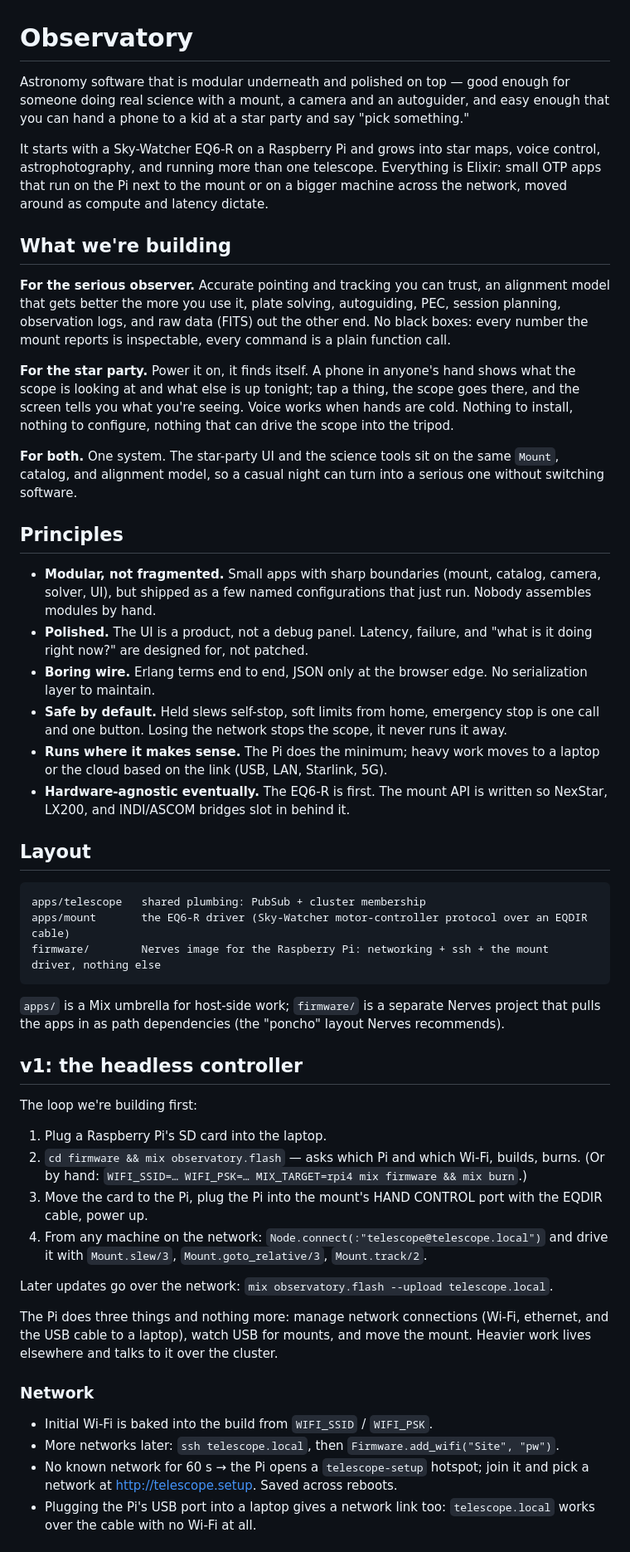
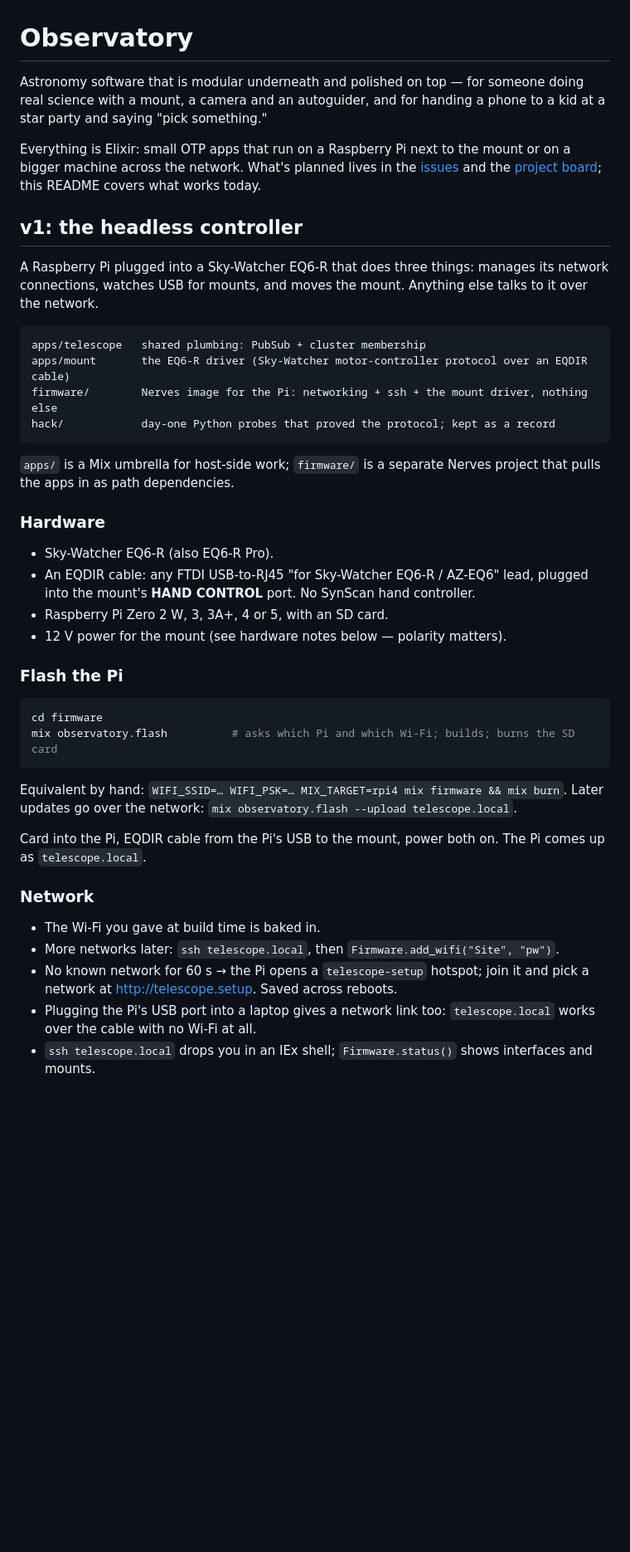
Before and after one commit to bradgessler/observatory, a Markdown page: README.md, the part around one of its changes. Shown at 83% size. Rendered like a GitHub page; blank space fills up the shorter version.

Commit message:
README: describe v1 as it exists; roadmap lives in issues and the board
Claude-Session: https://claude.ai/code/session_013mjRXRYaxv7uKw1dML6SXv

````diff
--- a/README.md
+++ b/README.md
@@ -1,87 +1,60 @@
 # Observatory
 
-Astronomy software that is modular underneath and polished on top — good
-enough for someone doing real science with a mount, a camera and an
-autoguider, and easy enough that you can hand a phone to a kid at a star
-party and say "pick something."
+Astronomy software that is modular underneath and polished on top — for
+someone doing real science with a mount, a camera and an autoguider, and for
+handing a phone to a kid at a star party and saying "pick something."
 
-It starts with a Sky-Watcher EQ6-R on a Raspberry Pi and grows into star
-maps, voice control, astrophotography, and running more than one telescope.
-Everything is Elixir: small OTP apps that run on the Pi next to the mount or
-on a bigger machine across the network, moved around as compute and latency
-dictate.
+Everything is Elixir: small OTP apps that run on a Raspberry Pi next to the
+mount or on a bigger machine across the network. What's planned lives in the
+[issues](https://github.com/bradgessler/observatory/issues) and the
+[project board](https://github.com/users/bradgessler/projects/1); this README
+covers what works today.
 
-## What we're building
+## v1: the headless controller
 
-**For the serious observer.** Accurate pointing and tracking you can trust,
-an alignment model that gets better the more you use it, plate solving,
-autoguiding, PEC, session planning, observation logs, and raw data (FITS)
-out the other end. No black boxes: every number the mount reports is
-inspectable, every command is a plain function call.
-
-**For the star party.** Power it on, it finds itself. A phone in anyone's
-hand shows what the scope is looking at and what else is up tonight; tap a
-thing, the scope goes there, and the screen tells you what you're seeing.
-Voice works when hands are cold. Nothing to install, nothing to configure,
-nothing that can drive the scope into the tripod.
-
-**For both.** One system. The star-party UI and the science tools sit on the
-same `Mount`, catalog, and alignment model, so a casual night can turn into a
-serious one without switching software.
-
-## Principles
-
-* **Modular, not fragmented.** Small apps with sharp boundaries (mount, catalog,
-  camera, solver, UI), but shipped as a few named configurations that just run.
-  Nobody assembles modules by hand.
-* **Polished.** The UI is a product, not a debug panel. Latency, failure, and
-  "what is it doing right now?" are designed for, not patched.
-* **Boring wire.** Erlang terms end to end, JSON only at the browser edge. No
-  serialization layer to maintain.
-* **Safe by default.** Held slews self-stop, soft limits from home, emergency
-  stop is one call and one button. Losing the network stops the scope, it
-  never runs it away.
-* **Runs where it makes sense.** The Pi does the minimum; heavy work moves to a
-  laptop or the cloud based on the link (USB, LAN, Starlink, 5G).
-* **Hardware-agnostic eventually.** The EQ6-R is first. The mount API is written
-  so NexStar, LX200, and INDI/ASCOM bridges slot in behind it.
-
-## Layout
+A Raspberry Pi plugged into a Sky-Watcher EQ6-R that does three things:
+manages its network connections, watches USB for mounts, and moves the mount.
+Anything else talks to it over the network.
 
 ```
 apps/telescope   shared plumbing: PubSub + cluster membership
 apps/mount       the EQ6-R driver (Sky-Watcher motor-controller protocol over an EQDIR cable)
-firmware/        Nerves image for the Raspberry Pi: networking + ssh + the mount driver, nothing else
+firmware/        Nerves image for the Pi: networking + ssh + the mount driver, nothing else
+hack/            day-one Python probes that proved the protocol; kept as a record
 ```
 
 `apps/` is a Mix umbrella for host-side work; `firmware/` is a separate Nerves
-project that pulls the apps in as path dependencies (the "poncho" layout
-Nerves recommends).
+project that pulls the apps in as path dependencies.
 
-## v1: the headless controller
+### Hardware
 
-The loop we're building first:
+* Sky-Watcher EQ6-R (also EQ6-R Pro).
+* An EQDIR cable: any FTDI USB-to-RJ45 "for Sky-Watcher EQ6-R / AZ-EQ6" lead,
+  plugged into the mount's **HAND CONTROL** port. No SynScan hand controller.
+* Raspberry Pi Zero 2 W, 3, 3A+, 4 or 5, with an SD card.
+* 12 V power for the mount (see hardware notes below — polarity matters).
 
-1. Plug a Raspberry Pi's SD card into the laptop.
-2. `cd firmware && mix observatory.flash` — asks which Pi and which Wi-Fi,
-   builds, burns. (Or by hand: `WIFI_SSID=… WIFI_PSK=… MIX_TARGET=rpi4 mix firmware && mix burn`.)
-3. Move the card to the Pi, plug the Pi into the mount's HAND CONTROL port
-   with the EQDIR cable, power up.
-4. From any machine on the network: `Node.connect(:"telescope@telescope.local")`
-   and drive it with `Mount.slew/3`, `Mount.goto_relative/3`, `Mount.track/2`.
+### Flash the Pi
 
+```sh
+cd firmware
+mix observatory.flash          # asks which Pi and which Wi-Fi; builds; burns the SD card
+```
+
+Equivalent by hand: `WIFI_SSID=… WIFI_PSK=… MIX_TARGET=rpi4 mix firmware && mix burn`.
 Later updates go over the network: `mix observatory.flash --upload telescope.local`.
 
-The Pi does three things and nothing more: manage network connections
-(Wi-Fi, ethernet, and the USB cable to a laptop), watch USB for mounts, and
-move the mount. Heavier work lives elsewhere and talks to it over the cluster.
+Card into the Pi, EQDIR cable from the Pi's USB to the mount, power both on.
+The Pi comes up as `telescope.local`.
 
 ### Network
 
-* Initial Wi-Fi is baked into the build from `WIFI_SSID` / `WIFI_PSK`.
+* The Wi-Fi you gave at build time is baked in.
 * More networks later: `ssh telescope.local`, then `Firmware.add_wifi("Site", "pw")`.
 * No known network for 60 s → the Pi opens a `telescope-setup` hotspot; join it
   and pick a network at http://telescope.setup. Saved across reboots.
 * Plugging the Pi's USB port into a laptop gives a network link too:
   `telescope.local` works over the cable with no Wi-Fi at all.
+* `ssh telescope.local` drops you in an IEx shell; `Firmware.status()` shows
+  interfaces and mounts.
 
````
Also changed, not shown: other parts of README.md (+19 -33 lines).
